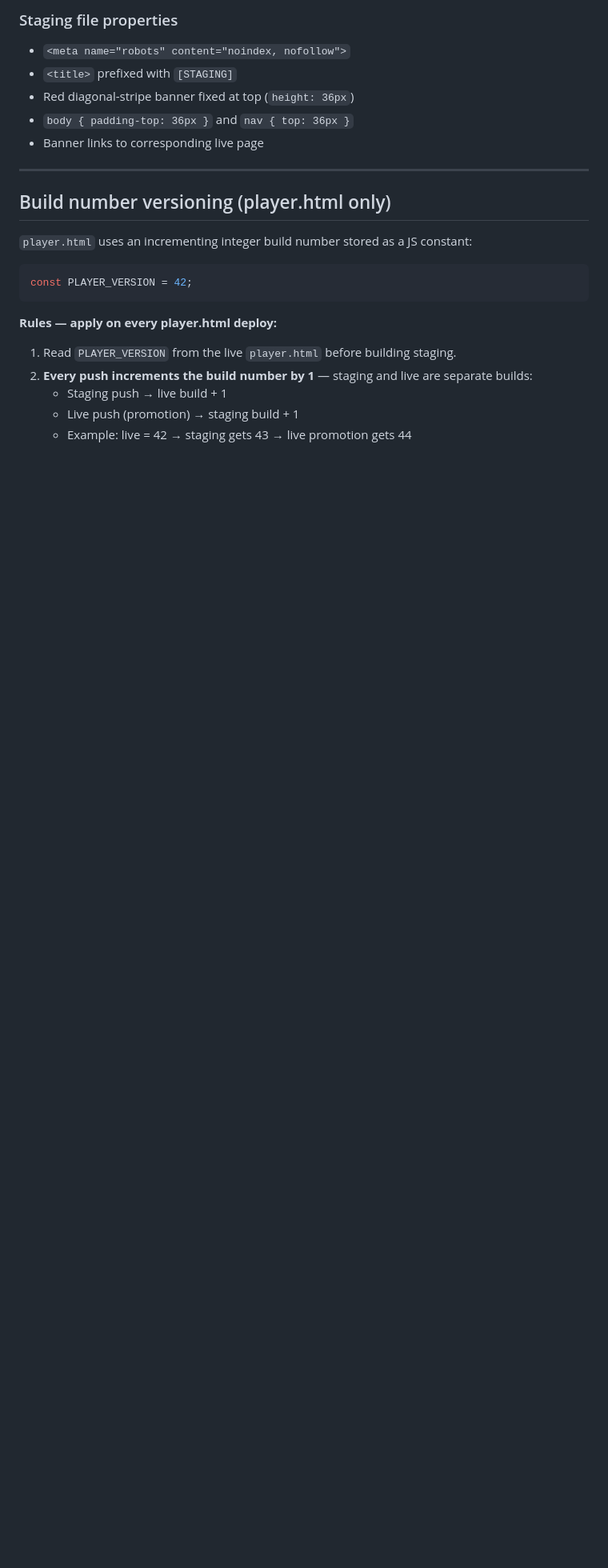
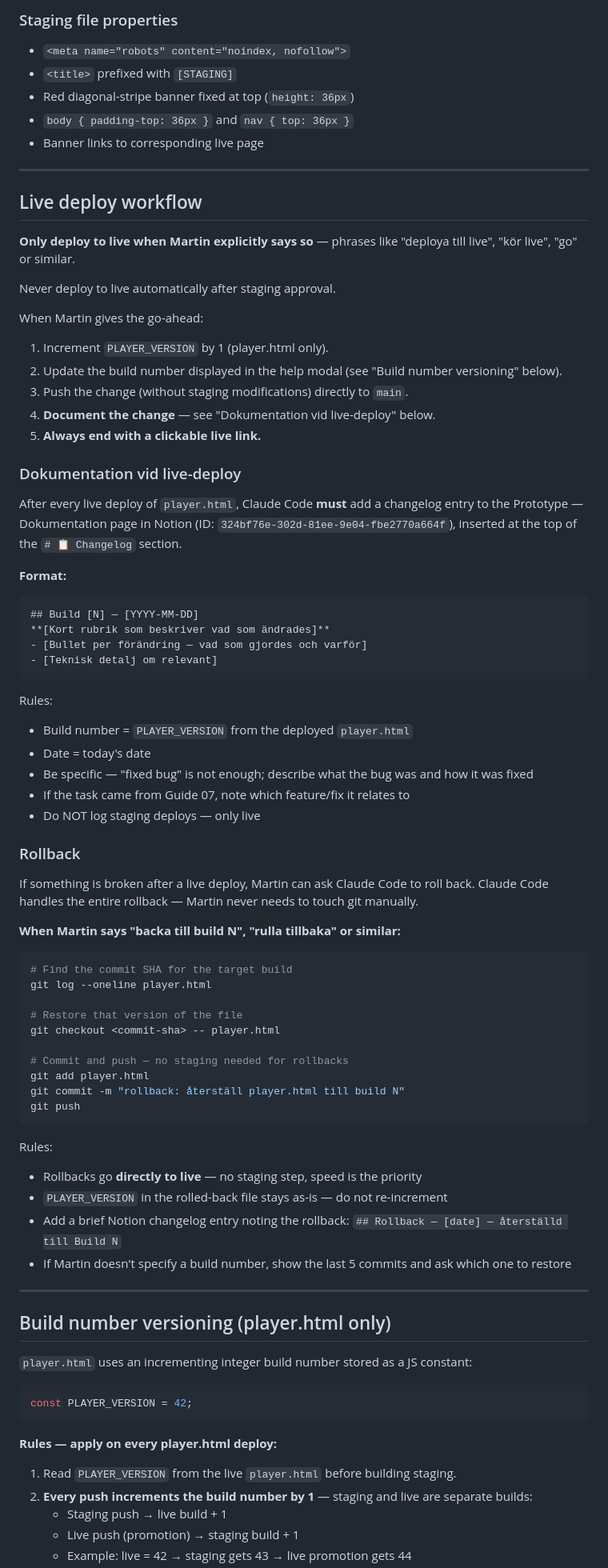
Before and after one commit to martinmellstrom/martinmellstrom.github.io, a Markdown page: CLAUDE.md, the part around one of its changes. Shown at 80% size. GitHub-like rendering; blank space fills up the shorter version.

Commit message:
docs: migrate instructions from claude-instructions repo

````diff
--- a/CLAUDE.md
+++ b/CLAUDE.md
@@ -119,6 +129,66 @@ Format: `🔗 [Kontrollera i Safari](URL)` — never plain text.
 - Red diagonal-stripe banner fixed at top (`height: 36px`)
 - `body { padding-top: 36px }` and `nav { top: 36px }`
 - Banner links to corresponding live page
+
+---
+
+## Live deploy workflow
+
+**Only deploy to live when Martin explicitly says so** — phrases like "deploya till live", "kör live", "go" or similar.
+
+Never deploy to live automatically after staging approval.
+
+When Martin gives the go-ahead:
+
+1. Increment `PLAYER_VERSION` by 1 (player.html only).
+2. Update the build number displayed in the help modal (see "Build number versioning" below).
+3. Push the change (without staging modifications) directly to `main`.
+4. **Document the change** — see "Dokumentation vid live-deploy" below.
+5. **Always end with a clickable live link.**
+
+### Dokumentation vid live-deploy
+
+After every live deploy of `player.html`, Claude Code **must** add a changelog entry to the Prototype — Dokumentation page in Notion (ID: `324bf76e-302d-81ee-9e04-fbe2770a664f`), inserted at the top of the `# 📋 Changelog` section.
+
+**Format:**
+```
+## Build [N] — [YYYY-MM-DD]
+**[Kort rubrik som beskriver vad som ändrades]**
+- [Bullet per förändring — vad som gjordes och varför]
+- [Teknisk detalj om relevant]
+```
+
+Rules:
+- Build number = `PLAYER_VERSION` from the deployed `player.html`
+- Date = today's date
+- Be specific — "fixed bug" is not enough; describe what the bug was and how it was fixed
+- If the task came from Guide 07, note which feature/fix it relates to
+- Do NOT log staging deploys — only live
+
+### Rollback
+
+If something is broken after a live deploy, Martin can ask Claude Code to roll back. Claude Code handles the entire rollback — Martin never needs to touch git manually.
+
+**When Martin says "backa till build N", "rulla tillbaka" or similar:**
+
+```bash
+# Find the commit SHA for the target build
+git log --oneline player.html
+
+# Restore that version of the file
+git checkout <commit-sha> -- player.html
+
+# Commit and push — no staging needed for rollbacks
+git add player.html
+git commit -m "rollback: återställ player.html till build N"
+git push
+```
+
+Rules:
+- Rollbacks go **directly to live** — no staging step, speed is the priority
+- `PLAYER_VERSION` in the rolled-back file stays as-is — do not re-increment
+- Add a brief Notion changelog entry noting the rollback: `## Rollback — [date] — återställd till Build N`
+- If Martin doesn't specify a build number, show the last 5 commits and ask which one to restore
 
 ---
 
````
Also changed, not shown: other parts of CLAUDE.md (+38 -8 lines).
